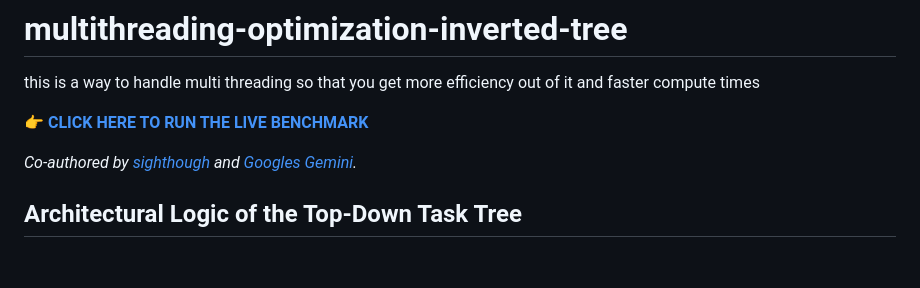
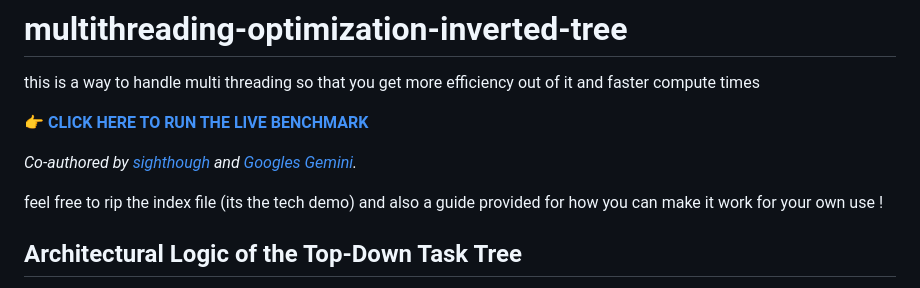
Before and after one commit to sighthough/multithreading-optimization-inverted-tree, a Markdown page: README.md, the part around the change. Rendered like a GitHub page; blank space fills up the shorter version.

Commit message:
Update README with usage instructions
Added a note about the index file and guide for usage.

```diff
--- a/README.md
+++ b/README.md
@@ -6,6 +6,8 @@ this is a way to handle multi threading so that you get more efficiency out of i
 
 
 *Co-authored by [sighthough](https://youtu.be/UtPiUGwu-0Q) and [Googles Gemini](https://www.youtube.com/shorts/R3Qo4rBgrD8).*
+
+feel free to rip the index file (its the tech demo) and also a guide provided for how you can make it work for your own use !
 
 
 
```
